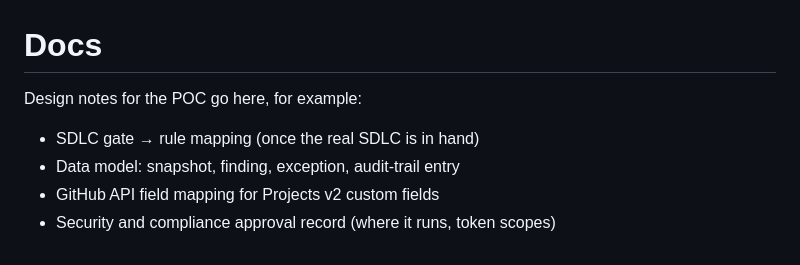
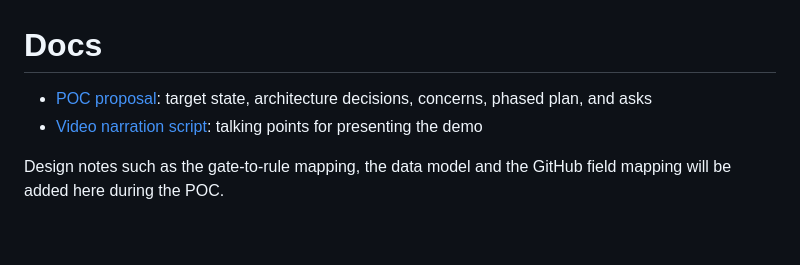
Before and after one commit to mikejsmith1985/sdlc-compliance-scanner, a Markdown page: docs/README.md, the part around the change. Rendered like a GitHub page.

```diff
--- a/docs/README.md
+++ b/docs/README.md
@@ -1,8 +1,6 @@
 # Docs
 
-Design notes for the POC go here, for example:
+- [POC proposal](POC-proposal.md): target state, architecture decisions, concerns, phased plan, and asks
+- [Video narration script](video-script.md): talking points for presenting the demo
 
-- SDLC gate → rule mapping (once the real SDLC is in hand)
-- Data model: snapshot, finding, exception, audit-trail entry
-- GitHub API field mapping for Projects v2 custom fields
-- Security and compliance approval record (where it runs, token scopes)
+Design notes such as the gate-to-rule mapping, the data model and the GitHub field mapping will be added here during the POC.
```
Also changed, not shown: README.md (+34 -12 lines), docs/video-script.md (added, +55 -0 lines), media/screenshot-overview.png (added), media/screenshot-workbench.png (added), media/video-poster.jpg (added), 1 other file.
